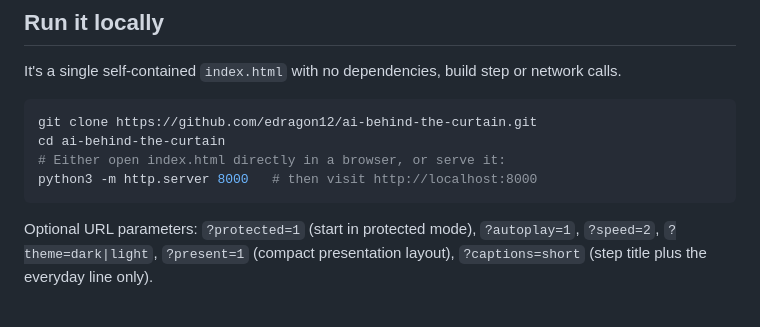
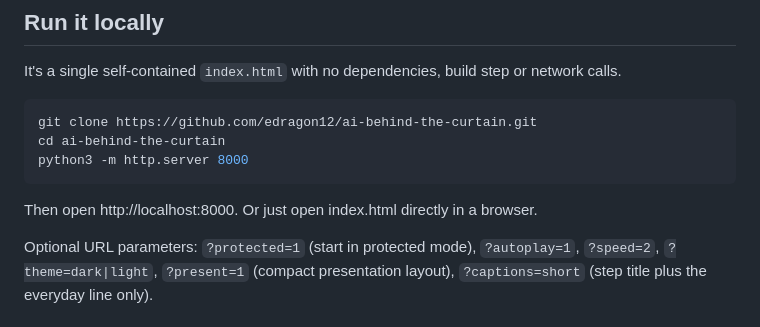
Before and after one commit to edragon12/ai-behind-the-curtain, a Markdown page: README.md, the part around the change. Rendered like a GitHub page.

Commit message:
Remove shell comments from the local-run commands.
Interactive zsh treats a pasted # line as a command, so the README code block is commands only.

Co-authored-by: Ellis Dragon <edragon@dragoncorp.net>

````diff
--- a/README.md
+++ b/README.md
@@ -45,9 +45,10 @@ It's a single self-contained `index.html` with no dependencies, build step or ne
 ```bash
 git clone https://github.com/edragon12/ai-behind-the-curtain.git
 cd ai-behind-the-curtain
-# Either open index.html directly in a browser, or serve it:
-python3 -m http.server 8000   # then visit http://localhost:8000
+python3 -m http.server 8000
 ```
+
+Then open http://localhost:8000. Or just open index.html directly in a browser.
 
 Optional URL parameters: `?protected=1` (start in protected mode), `?autoplay=1`, `?speed=2`, `?theme=dark|light`, `?present=1` (compact presentation layout), `?captions=short` (step title plus the everyday line only).
 
````
